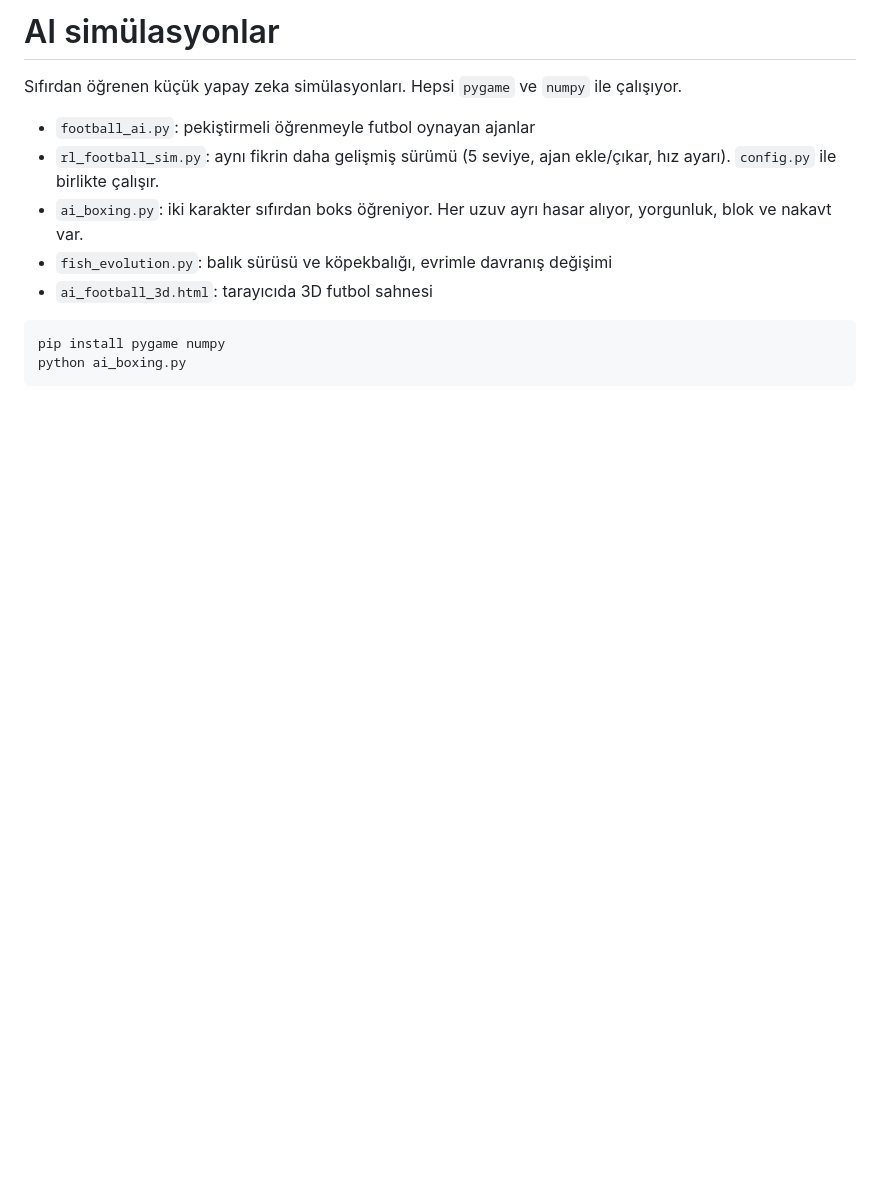
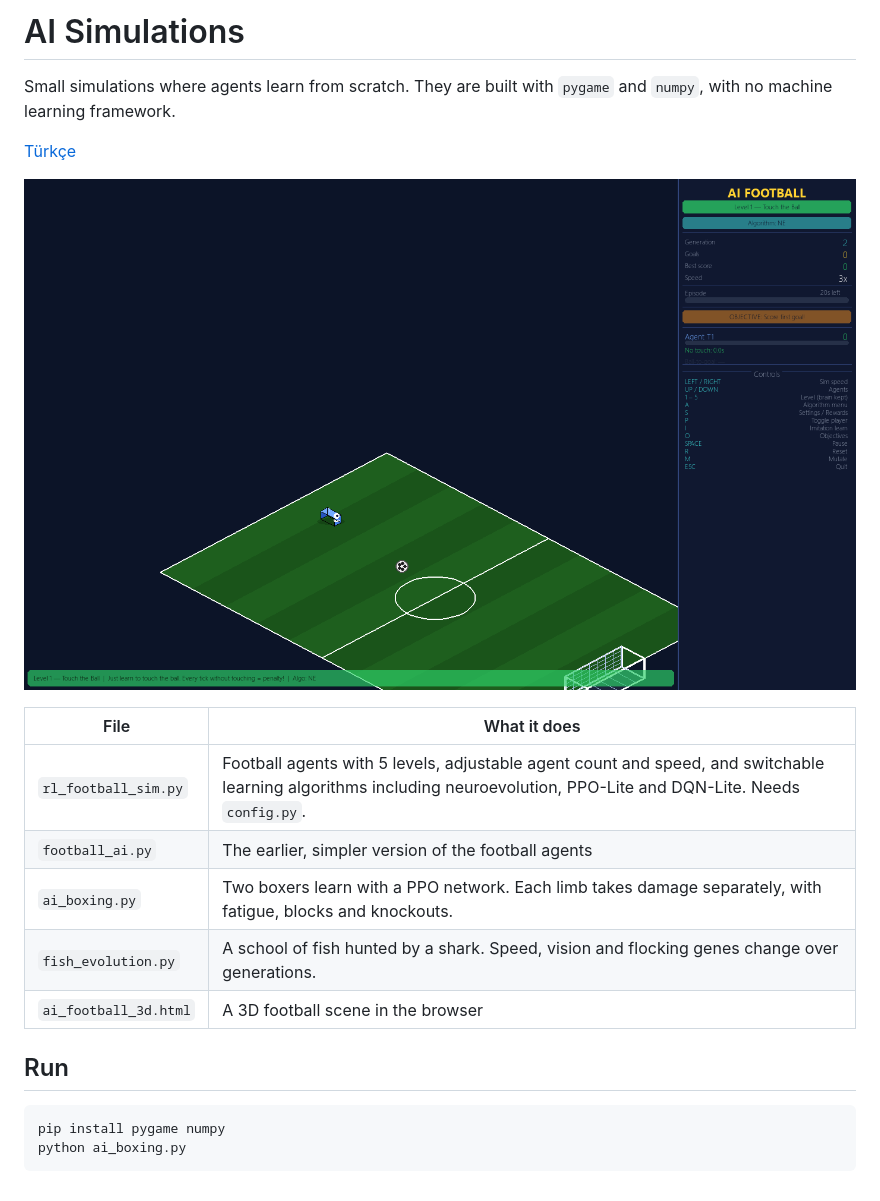
Before and after one commit to ImJtUsNgAI/ai-simulasyonlar, a Markdown page: README.md, the part around the change. Rendered like a GitHub page; pictures changed too: docs/football.png (added); blank space fills up the shorter version.

Commit message:
Add English README and visuals
Keep the Turkish README as README.tr.md.

Co-Authored-By: Claude Opus 5.5 <noreply@anthropic.com>

````diff
--- a/README.md
+++ b/README.md
@@ -1,12 +1,20 @@
-# AI simülasyonlar
+# AI Simulations
 
-Sıfırdan öğrenen küçük yapay zeka simülasyonları. Hepsi `pygame` ve `numpy` ile çalışıyor.
+Small simulations where agents learn from scratch. They are built with `pygame` and `numpy`, with no machine learning framework.
 
-- `football_ai.py`: pekiştirmeli öğrenmeyle futbol oynayan ajanlar
-- `rl_football_sim.py`: aynı fikrin daha gelişmiş sürümü (5 seviye, ajan ekle/çıkar, hız ayarı). `config.py` ile birlikte çalışır.
-- `ai_boxing.py`: iki karakter sıfırdan boks öğreniyor. Her uzuv ayrı hasar alıyor, yorgunluk, blok ve nakavt var.
-- `fish_evolution.py`: balık sürüsü ve köpekbalığı, evrimle davranış değişimi
-- `ai_football_3d.html`: tarayıcıda 3D futbol sahnesi
+[Türkçe](README.tr.md)
+
+![Football agent learning to reach the ball in the isometric simulator](docs/football.png)
+
+| File | What it does |
+|---|---|
+| `rl_football_sim.py` | Football agents with 5 levels, adjustable agent count and speed, and switchable learning algorithms including neuroevolution, PPO-Lite and DQN-Lite. Needs `config.py`. |
+| `football_ai.py` | The earlier, simpler version of the football agents |
+| `ai_boxing.py` | Two boxers learn with a PPO network. Each limb takes damage separately, with fatigue, blocks and knockouts. |
+| `fish_evolution.py` | A school of fish hunted by a shark. Speed, vision and flocking genes change over generations. |
+| `ai_football_3d.html` | A 3D football scene in the browser |
+
+## Run
 
 ```
 pip install pygame numpy
````
Also changed, not shown: README.tr.md (added, +14 -0 lines).
